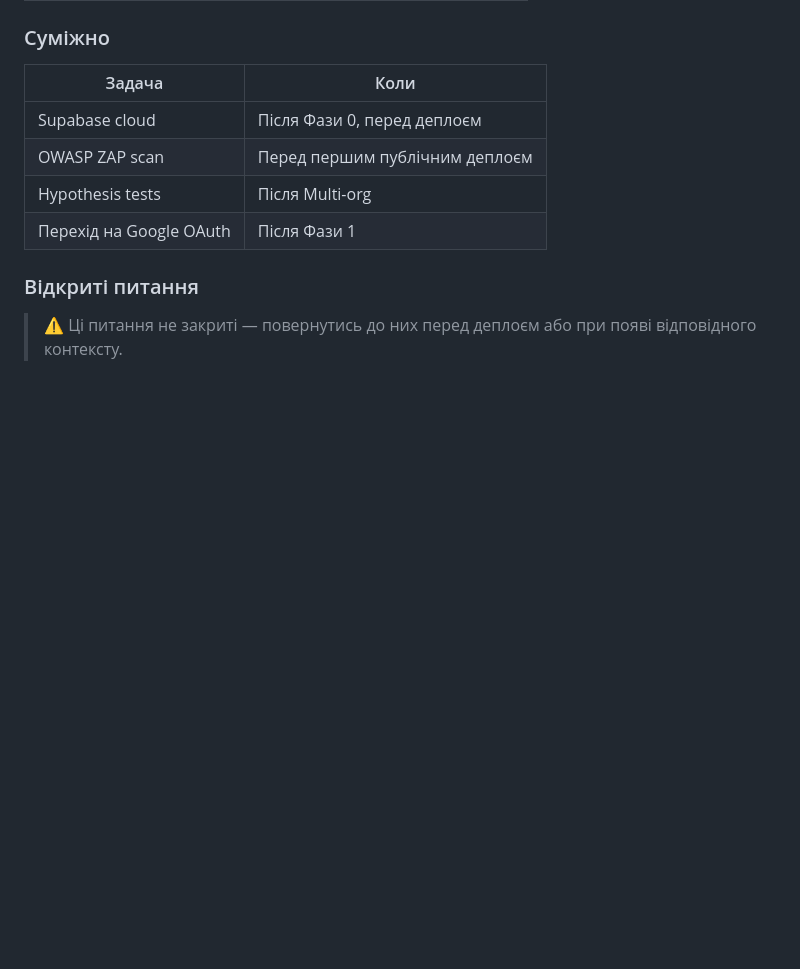
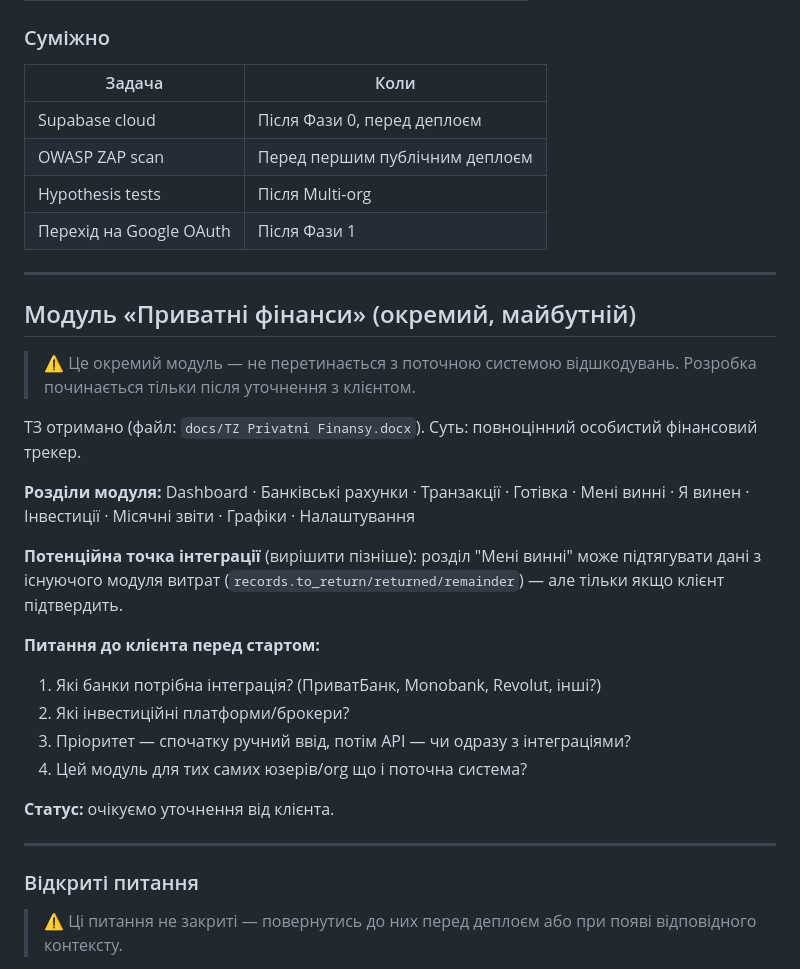
Before and after one commit to obetsa/reimbursement-app, a Markdown page: CLAUDE.md, the part around the change. Drawn GitHub-style; blank space fills up the shorter version.

Commit message:
CLAUDE.md: додати модуль Приватні фінанси як окремий майбутній блок
Co-Authored-By: Claude Sonnet 4.6 <noreply@anthropic.com>

```diff
--- a/CLAUDE.md
+++ b/CLAUDE.md
@@ -233,6 +233,28 @@ unprocessed_imports           — необроблені файли з Drive
 | Hypothesis tests | Після Multi-org |
 | Перехід на Google OAuth | Після Фази 1 |
 
+---
+
+## Модуль «Приватні фінанси» (окремий, майбутній)
+
+> ⚠️ Це окремий модуль — не перетинається з поточною системою відшкодувань. Розробка починається тільки після уточнення з клієнтом.
+
+ТЗ отримано (файл: `docs/TZ Privatni Finansy.docx`). Суть: повноцінний особистий фінансовий трекер.
+
+**Розділи модуля:** Dashboard · Банківські рахунки · Транзакції · Готівка · Мені винні · Я винен · Інвестиції · Місячні звіти · Графіки · Налаштування
+
+**Потенційна точка інтеграції** (вирішити пізніше): розділ "Мені винні" може підтягувати дані з існуючого модуля витрат (`records.to_return/returned/remainder`) — але тільки якщо клієнт підтвердить.
+
+**Питання до клієнта перед стартом:**
+1. Які банки потрібна інтеграція? (ПриватБанк, Monobank, Revolut, інші?)
+2. Які інвестиційні платформи/брокери?
+3. Пріоритет — спочатку ручний ввід, потім API — чи одразу з інтеграціями?
+4. Цей модуль для тих самих юзерів/org що і поточна система?
+
+**Статус:** очікуємо уточнення від клієнта.
+
+---
+
 ### Відкриті питання
 
 > ⚠️ Ці питання не закриті — повернутись до них перед деплоєм або при появі відповідного контексту.
```
